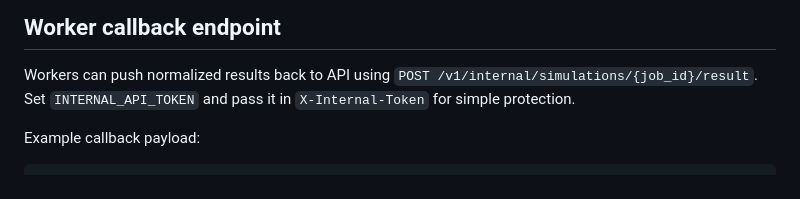
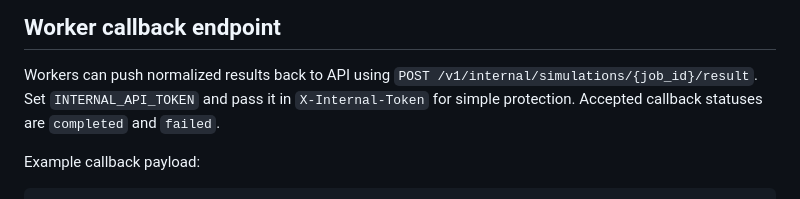
Before and after one commit to ArashMassoudieh/OpenHydroQual, a Markdown page: templates/openhydroqual-rt-web/README.md, the part around the change. GitHub-like rendering.

Commit message:
Document allowed worker callback statuses

```diff
--- a/templates/openhydroqual-rt-web/README.md
+++ b/templates/openhydroqual-rt-web/README.md
@@ -122,6 +122,7 @@ A GitHub Actions workflow is included at `.github/workflows/openhydroqual-rt-web
 ## Worker callback endpoint
 Workers can push normalized results back to API using `POST /v1/internal/simulations/{job_id}/result`.
 Set `INTERNAL_API_TOKEN` and pass it in `X-Internal-Token` for simple protection.
+Accepted callback statuses are `completed` and `failed`.
 
 Example callback payload:
 
```
